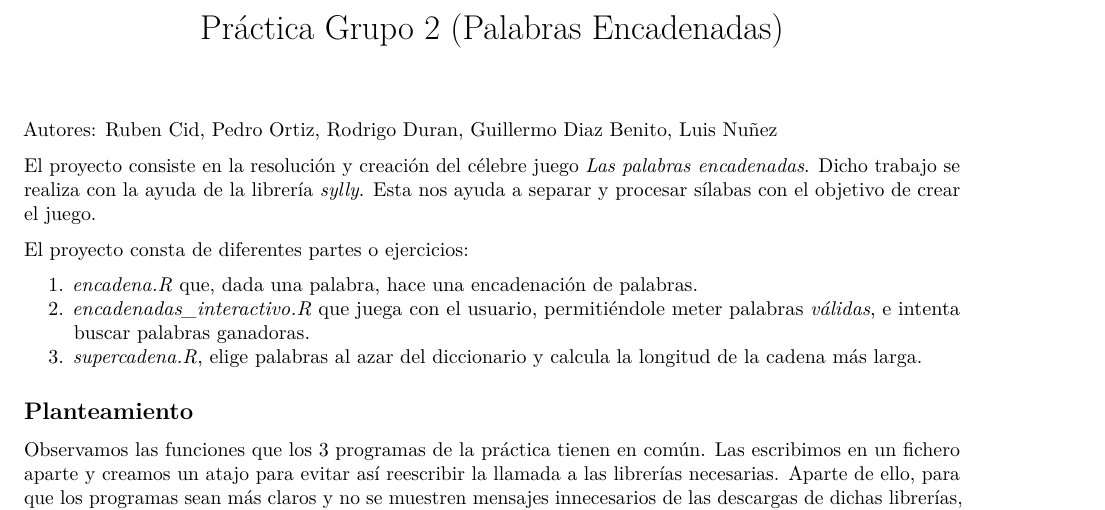
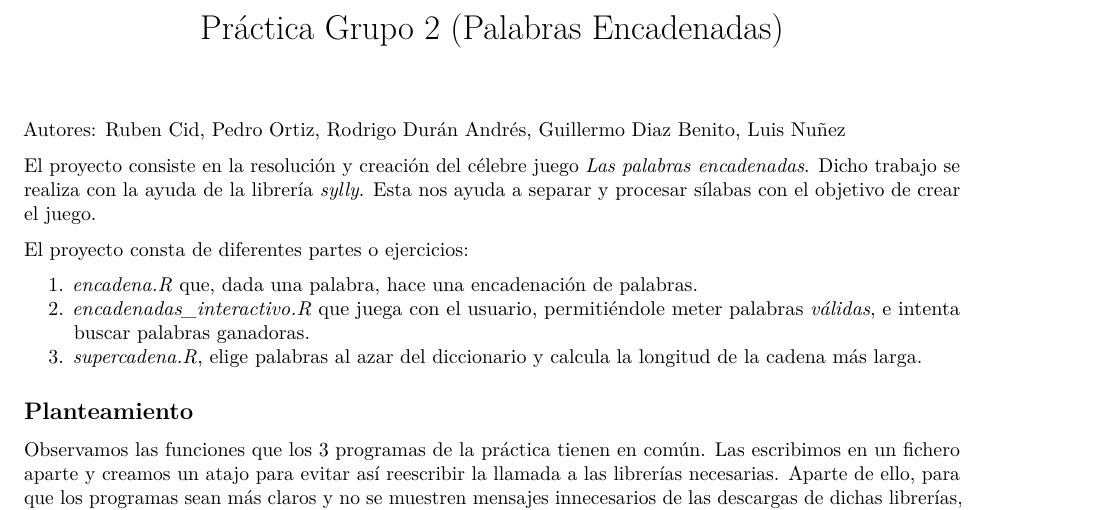
Before and after one commit to RodrigoDuranAndres/JuegoCadena, an R Markdown document (documentación.Rmd): part of page 1 of 4, cut so that both start at the same text. Rendered offline with R 4.5, knitr and Pandoc, then LaTeX, with nearby package versions; some code elsewhere in the file could not run offline.

Commit message:
Update documentación.Rmd

```diff
--- a/documentación.Rmd
+++ b/documentación.Rmd
@@ -5,7 +5,7 @@ output:
   html_notebook: default
 ---
 
-Autores: Ruben Cid, Pedro Ortiz, Rodrigo Duran, Guillermo Diaz Benito, Luis Nuñez
+Autores: Ruben Cid, Pedro Ortiz, Rodrigo Durán Andrés, Guillermo Diaz Benito, Luis Nuñez
 
 El proyecto consiste en la resolución y creación del célebre juego *Las palabras encadenadas*.
 Dicho trabajo se realiza con la ayuda de la librería *sylly*. Esta nos ayuda a separar y procesar
```
